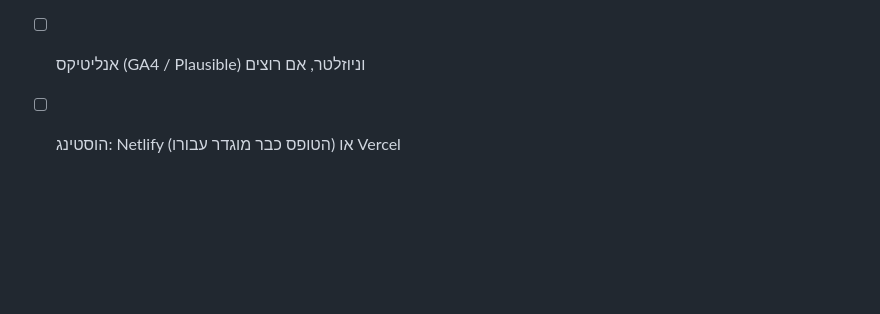
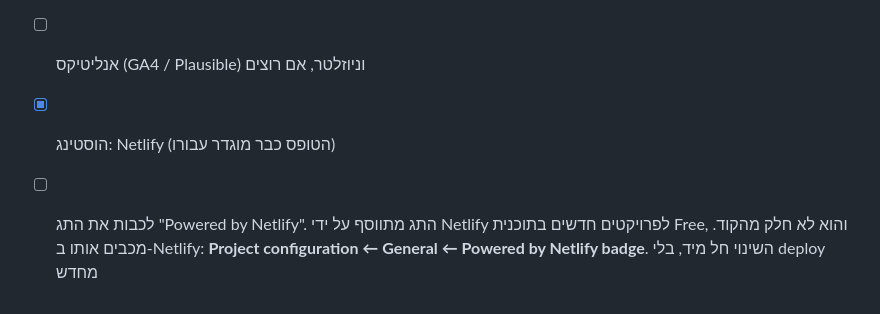
Before and after one commit to amityosef84-del/-UKEMI, a Markdown page: docs/BRAND-INPUT.md, the part around the change. Rendered like a GitHub page; blank space fills up the shorter version.

```diff
--- a/docs/BRAND-INPUT.md
+++ b/docs/BRAND-INPUT.md
@@ -61,4 +61,5 @@
 - [ ] דומיין. לאחר שייקבע, מעדכנים אותו ב-`astro.config.mjs` וב-`public/robots.txt`
 - [ ] לאיזה אימייל יגיעו פניות מהטופס
 - [ ] אנליטיקס (GA4 / Plausible) וניוזלטר, אם רוצים
-- [ ] הוסטינג: Netlify (הטופס כבר מוגדר עבורו) או Vercel
+- [x] הוסטינג: Netlify (הטופס כבר מוגדר עבורו)
+- [ ] לכבות את התג "Powered by Netlify". התג מתווסף על ידי Netlify לפרויקטים חדשים בתוכנית Free, והוא לא חלק מהקוד. מכבים אותו ב-Netlify: **Project configuration ← General ← Powered by Netlify badge**. השינוי חל מיד, בלי deploy מחדש
```
Also changed, not shown: README.md (+4 -0 lines).
